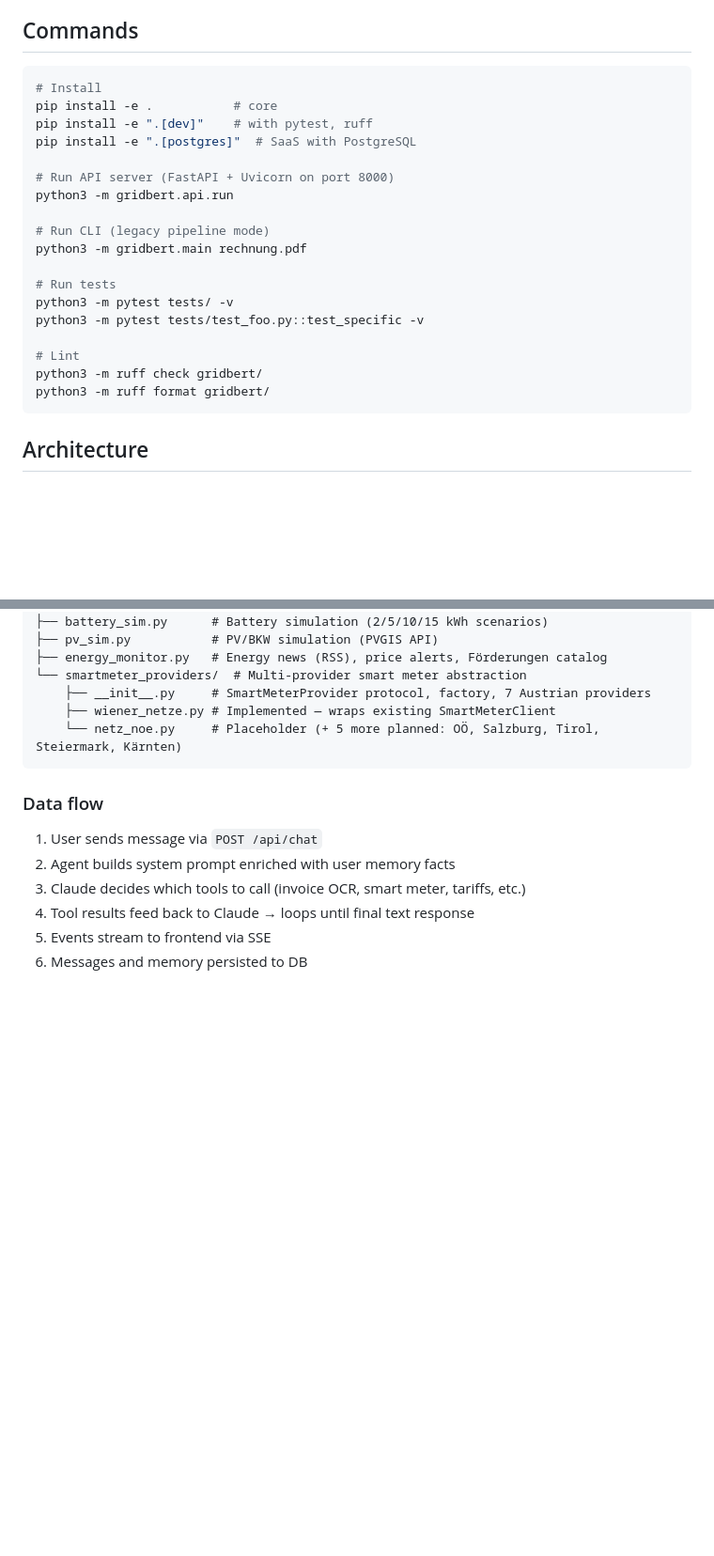
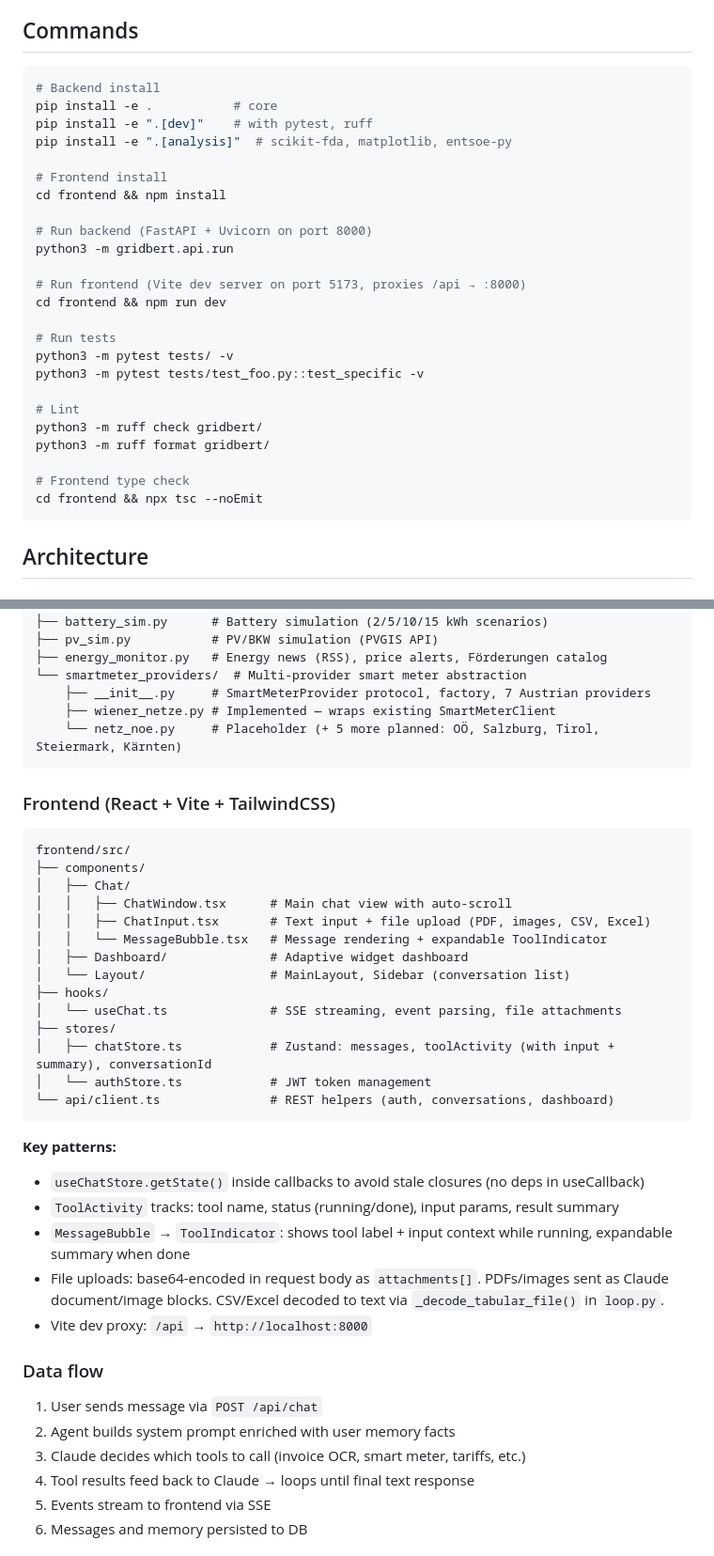
Before and after one commit to BMoer/gridbert, a Markdown page: CLAUDE.md, 2 parts joined by grey strips. Shown at 94% size. Rendered like a GitHub page; blank space fills up the shorter version.

Commit message:
docs: update CLAUDE.md with frontend architecture, file upload flow, dev commands

````diff
--- a/CLAUDE.md
+++ b/CLAUDE.md
@@ -9,16 +9,19 @@ Personal energy agent for Austrian consumers. Conversational AI that analyzes el
 ## Commands
 
 ```bash
-# Install
+# Backend install
 pip install -e .           # core
 pip install -e ".[dev]"    # with pytest, ruff
-pip install -e ".[postgres]"  # SaaS with PostgreSQL
+pip install -e ".[analysis]"  # scikit-fda, matplotlib, entsoe-py
 
-# Run API server (FastAPI + Uvicorn on port 8000)
+# Frontend install
+cd frontend && npm install
+
+# Run backend (FastAPI + Uvicorn on port 8000)
 python3 -m gridbert.api.run
 
-# Run CLI (legacy pipeline mode)
-python3 -m gridbert.main rechnung.pdf
+# Run frontend (Vite dev server on port 5173, proxies /api → :8000)
+cd frontend && npm run dev
 
 # Run tests
 python3 -m pytest tests/ -v
@@ -27,6 +30,9 @@ python3 -m pytest tests/test_foo.py::test_specific -v
 # Lint
 python3 -m ruff check gridbert/
 python3 -m ruff format gridbert/
+
+# Frontend type check
+cd frontend && npx tsc --noEmit
 ```
 
 ## Architecture
@@ -91,6 +97,32 @@ tools/
     └── netz_noe.py     # Placeholder (+ 5 more planned: OÖ, Salzburg, Tirol, Steiermark, Kärnten)
 ```
 
+### Frontend (React + Vite + TailwindCSS)
+
+```
+frontend/src/
+├── components/
+│   ├── Chat/
+│   │   ├── ChatWindow.tsx      # Main chat view with auto-scroll
+│   │   ├── ChatInput.tsx       # Text input + file upload (PDF, images, CSV, Excel)
+│   │   └── MessageBubble.tsx   # Message rendering + expandable ToolIndicator
+│   ├── Dashboard/              # Adaptive widget dashboard
+│   └── Layout/                 # MainLayout, Sidebar (conversation list)
+├── hooks/
+│   └── useChat.ts              # SSE streaming, event parsing, file attachments
+├── stores/
+│   ├── chatStore.ts            # Zustand: messages, toolActivity (with input + summary), conversationId
+│   └── authStore.ts            # JWT token management
+└── api/client.ts               # REST helpers (auth, conversations, dashboard)
+```
+
+**Key patterns:**
+- `useChatStore.getState()` inside callbacks to avoid stale closures (no deps in useCallback)
+- `ToolActivity` tracks: tool name, status (running/done), input params, result summary
+- `MessageBubble` → `ToolIndicator`: shows tool label + input context while running, expandable summary when done
+- File uploads: base64-encoded in request body as `attachments[]`. PDFs/images sent as Claude document/image blocks. CSV/Excel decoded to text via `_decode_tabular_file()` in `loop.py`.
+- Vite dev proxy: `/api` → `http://localhost:8000`
+
 ### Data flow
 
 1. User sends message via `POST /api/chat`
````
Also changed, not shown: other parts of CLAUDE.md (+10 -0 lines).
